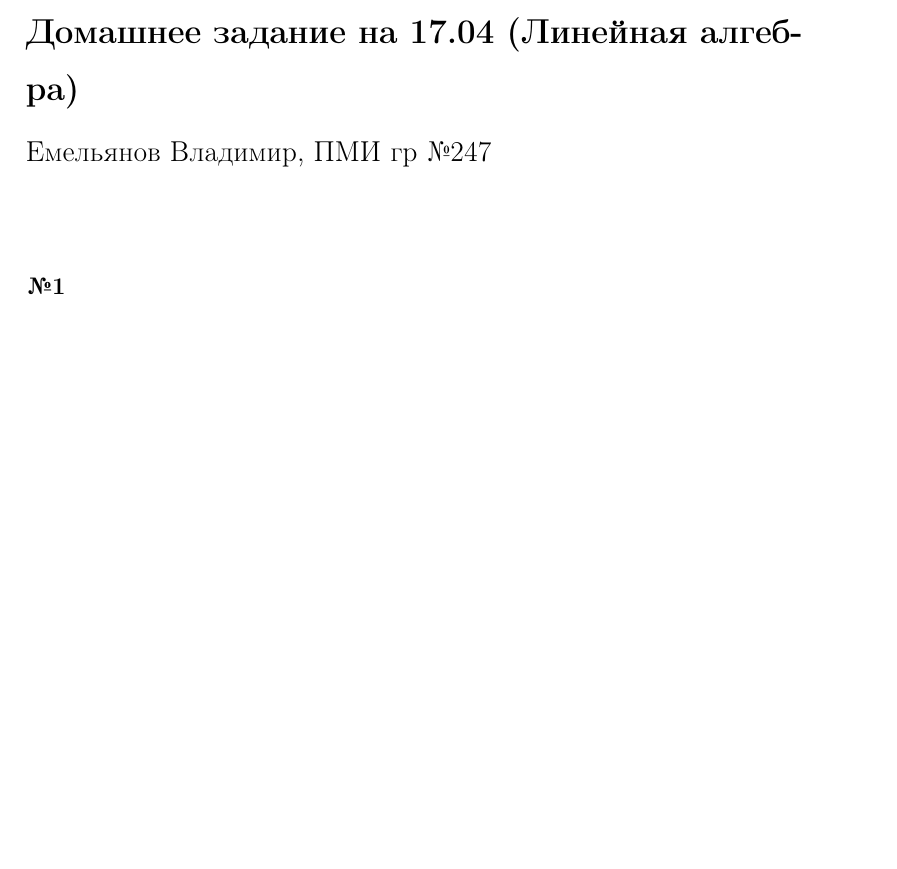
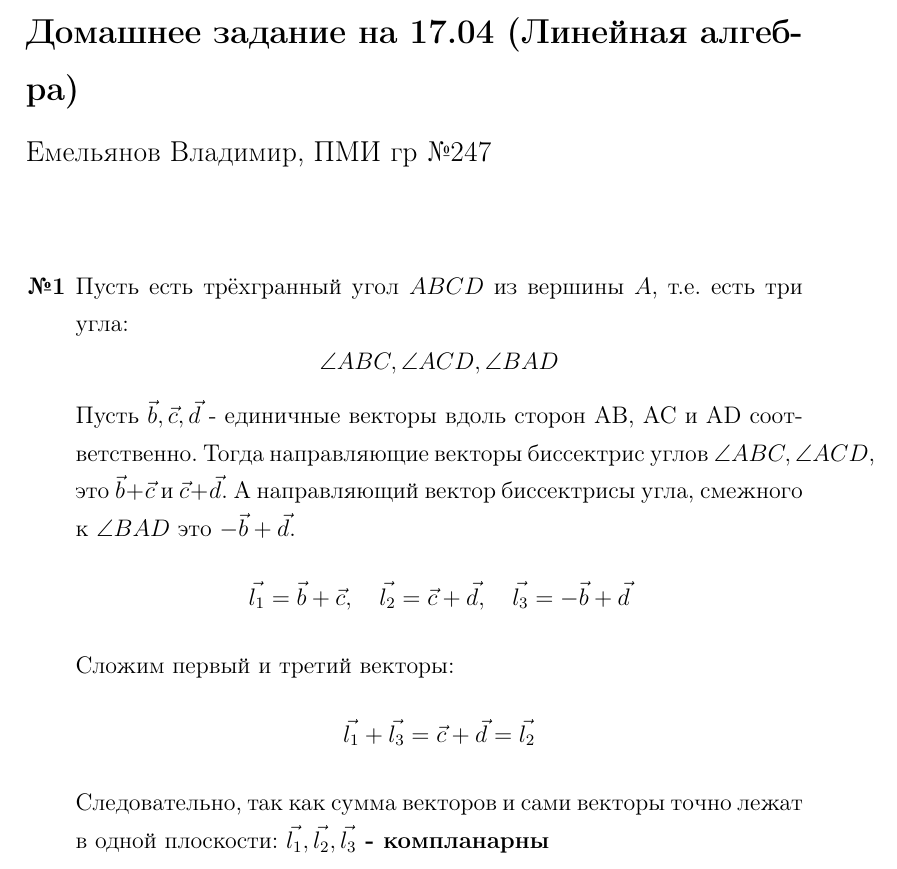
Before and after one commit to emelvv/hse-linal, a LaTeX document (ДЗ25/main.tex): part of the page, cut so that both start at the same text, the shorter picture padded with empty space. Compiled offline with pdfLaTeX.

Commit message:
[2025-04-12 19:37:29]

```diff
--- a/ДЗ25/main.tex
+++ b/ДЗ25/main.tex
@@ -59,6 +59,15 @@
 \section*{Домашнее задание на 17.04 (Линейная алгебра)}
  {\large Емельянов Владимир, ПМИ гр №247}\\\\
 \begin{enumerate}
-    \item[\textbf{№1}]
+    \item[\textbf{№1}]Пусть есть трёхгранный угол $ABCD$ из вершины $A$, т.е. есть три угла:
+    $$\angle ABC, \angle ACD, \angle BAD$$
+    Пусть $\vec{b}, \vec{c}, \vec{d}$ - единичные векторы вдоль сторон AB, AC и AD соответственно.
+    Тогда направляющие векторы биссектрис углов $\angle ABC, \angle ACD$, это $\vec{b}+ \vec{c}$ и $ \vec{c}+\vec{d}$.
+    А направляющий вектор биссектрисы угла, смежного к $\angle BAD$ это $-\vec{b}+\vec{d}$.
+    $$\vec{l_1} = \vec{b}+ \vec{c}, \quad \vec{l_2} = \vec{c}+\vec{d}, \quad \vec{l_3} = -\vec{b}+\vec{d}$$
+    Сложим первый и третий векторы:
+    $$\vec{l_1} + \vec{l_3 } =  \vec{c}+\vec{d} = \vec{l_2}$$
+    Следовательно, так как сумма векторов и сами векторы точно лежат в одной плоскости:
+     \textbf{$\vec{l_1}, \vec{l_2}, \vec{l_3}$ - компланарны}
 \end{enumerate}
 \end{document}
```
Also changed, not shown: ДЗ25/main.pdf, 4 other files.
